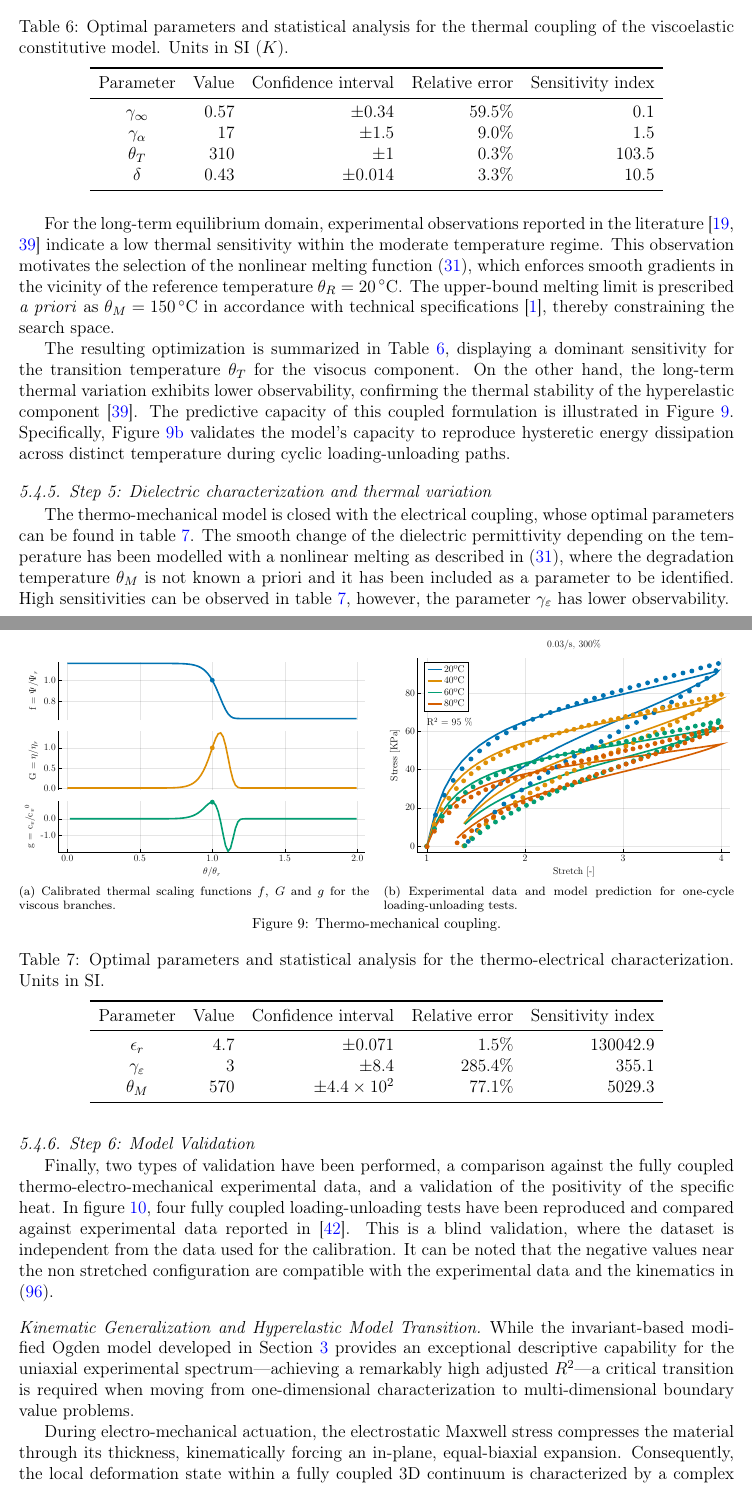
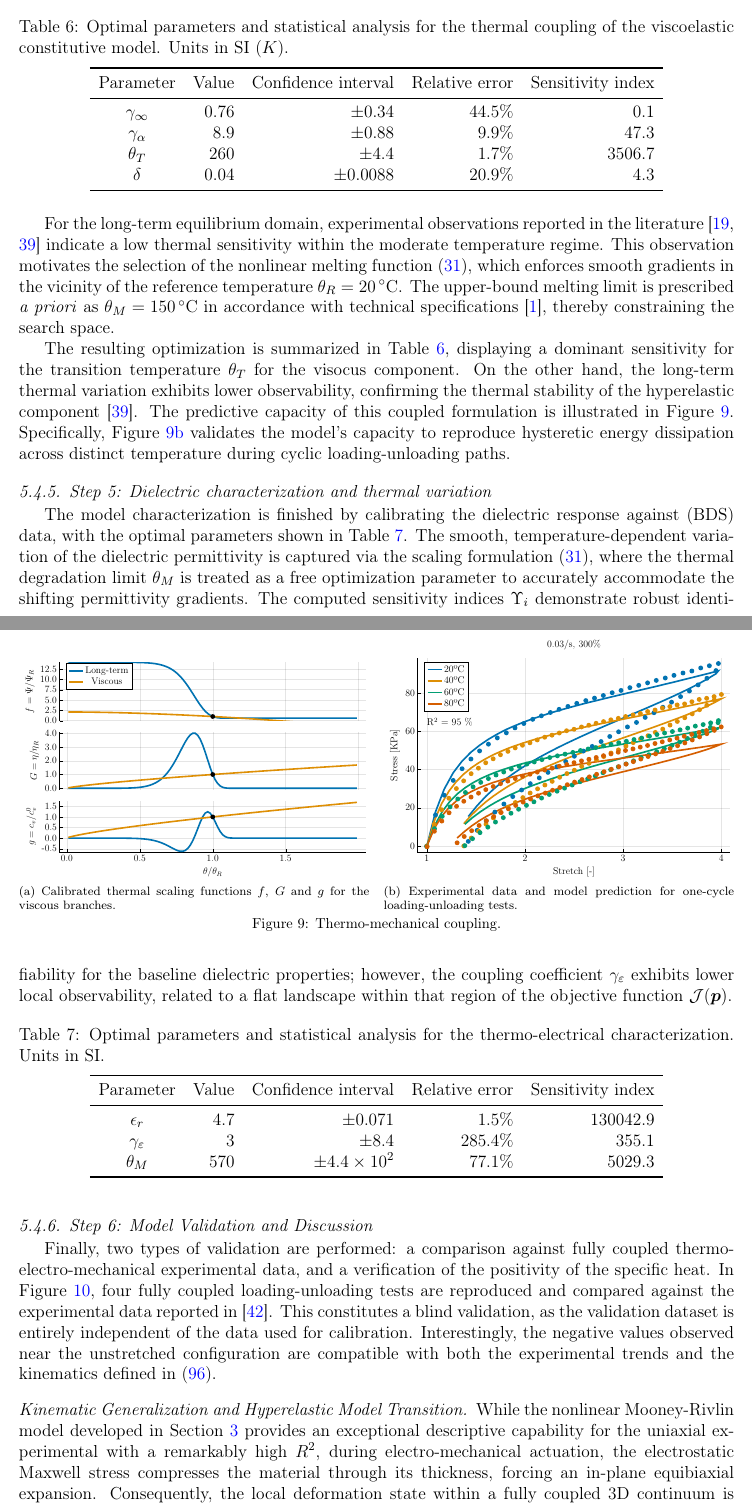
Before and after one commit to miguelmaso/2026-TEM-paper, a LaTeX paper (article/article.tex, which reads article/sections/05_calibration.tex): two parts of pages 34 and 35 of 48, joined at a grey line, cut so that both start at the same text. Compiled offline with pdfLaTeX.

Commit message:
more rewrite

```diff
--- a/article/sections/05_calibration.tex
+++ b/article/sections/05_calibration.tex
@@ -547,10 +547,10 @@ The purely thermo-mechanical characterization stage is concluded by identifying
     \toprule
     Parameter & Value & Confidence interval & Relative error & Sensitivity index \\
     \midrule
-    $\gamma_\infty$ & \num{   0.57} & $\pm\num{ 0.34}$ & $59.5\%$ &    0.1 \\
-    $\gamma_\alpha$ & \num{     17} & $\pm\num{  1.5}$ & $ 9.0\%$ &    1.5 \\
-    $\theta_T     $ & \num{    310} & $\pm\num{    1}$ & $ 0.3\%$ &  103.5 \\
-    $\delta       $ & \num{   0.43} & $\pm\num{0.014}$ & $ 3.3\%$ &   10.5 \\
+    $\gamma_\infty$ & \num{   0.76} & $\pm\num{  0.34}$ & $44.5\%$ &    0.1 \\
+    $\gamma_\alpha$ & \num{    8.9} & $\pm\num{  0.88}$ & $ 9.9\%$ &   47.3 \\
+    $\theta_T     $ & \num{    260} & $\pm\num{   4.4}$ & $ 1.7\%$ & 3506.7 \\
+    $\delta       $ & \num{   0.04} & $\pm\num{0.0088}$ & $20.9\%$ &    4.3 \\
     \bottomrule
   \end{tabular}
 \end{table}
@@ -580,7 +580,7 @@ The predictive capacity of this coupled formulation is illustrated in Figure~\re
 
 \subsubsection{Step 5: Dielectric characterization and thermal variation}
 
-The thermo-mechanical model is closed with the electrical coupling, whose optimal parameters can be found in table \ref{tab:thermo_elec_characterization}. The smooth change of the dielectric permittivity depending on the temperature has been modelled with a nonlinear melting as described in \eqref{eqn:thermal_function_f_melting}, where the degradation temperature $\theta_M$ is not known a priori and it has been included as a parameter to be identified. High sensitivities can be observed in table \ref{tab:thermo_elec_characterization}, however, the parameter $\gamma_\varepsilon$ has lower observability.
+The model characterization is finished by calibrating the dielectric response against (BDS) data, with the optimal parameters shown in Table~\ref{tab:thermo_elec_characterization}. The smooth, temperature-dependent variation of the dielectric permittivity is captured via the scaling formulation~\eqref{eqn:thermal_function_f_melting}, where the thermal degradation limit $\theta_M$ is treated as a free optimization parameter to accurately accommodate the shifting permittivity gradients. The computed sensitivity indices $\Upsilon_i$ demonstrate robust identifiability for the baseline dielectric properties; however, the coupling coefficient $\gamma_\varepsilon$ exhibits lower local observability, related to a flat landscape within that region of the objective function $\mathcal{J}(\vect{p})$.
 
 \begin{table}[htbp]
   \centering
@@ -598,10 +598,9 @@ The thermo-mechanical model is closed with the electrical coupling, whose optima
 \end{table}
 
 
+\subsubsection{Step 6: Model Validation and Discussion}
 
-\subsubsection{Step 6: Model Validation}
-
-Finally, two types of validation have been performed, a comparison against the fully coupled thermo-electro-mechanical experimental data, and a validation of the positivity of the specific heat. In figure \ref{fig:fully_coupled_experim}, four fully coupled loading-unloading tests have been reproduced and compared against experimental data reported in \cite{Mehnert2021a}. This is a blind validation, where the dataset is independent from the data used for the calibration. It can be noted that the negative values near the non stretched configuration are compatible with the experimental data and the kinematics in \eqref{eqn:F_thermo_electro_mech}.
+Finally, two types of validation are performed: a comparison against fully coupled thermo-electro-mechanical experimental data, and a verification of the positivity of the specific heat. In Figure \ref{fig:fully_coupled_experim}, four fully coupled loading-unloading tests are reproduced and compared against the experimental data reported in \cite{Mehnert2021a}. This constitutes a blind validation, as the validation dataset is entirely independent of the data used for calibration. Interestingly, the negative values observed near the unstretched configuration are compatible with both the experimental trends and the kinematics defined in \eqref{eqn:F_thermo_electro_mech}.
 
 
 \begin{figure}[htbp]
@@ -612,10 +611,8 @@ Finally, two types of validation have been performed, a comparison against the f
 \end{figure}
 
 
-
 \paragraph{Kinematic Generalization and Hyperelastic Model Transition}
 \label{sec:model_transition}
+While the nonlinear Mooney-Rivlin model developed in Section \ref{sec:constitutive equations} provides an exceptional descriptive capability for the uniaxial experimental with a remarkably high $R^2$,
+during electro-mechanical actuation, the electrostatic Maxwell stress compresses the material through its thickness, forcing an in-plane equibiaxial expansion. Consequently, the local deformation state within a fully coupled 3D continuum is characterized by a complex superposition of uniaxial tension and biaxial extension, resulting in a state outside the space of experimental testing. It is well recognized in rubber elasticity that hyperelastic formulations utilizing the second invariant $I_2$ are highly sensitive to data limitations; when calibrated strictly on uniaxial datasets, their extrapolation to multi-axial deformation states frequently triggers material instabilities or unphysical softening.
 
-While the invariant-based modified Ogden model developed in Section \ref{sec:constitutive equations} provides an exceptional descriptive capability for the uniaxial experimental spectrum—achieving a remarkably high adjusted $R^2$—a critical transition is required when moving from one-dimensional characterization to multi-dimensional boundary value problems.
-
-During electro-mechanical actuation, the electrostatic Maxwell stress compresses the material through its thickness, kinematically forcing an in-plane, equal-biaxial expansion. Consequently, the local deformation state within a fully coupled 3D continuum is characterized by a complex superposition of uniaxial tension and biaxial extension. It is well recognized in rubber elasticity that hyperelastic formulations utilizing the second invariant $I_2$ are highly sensitive to data limitations; when calibrated strictly on uniaxial datasets, their extrapolation to multi-axial deformation states frequently triggers material instabilities or unphysical softening.
```
Also changed, not shown: article/sections/02_constitutive_eq.tex (+1 -1 lines), article/sections/06a_membrane.tex (+2 -22 lines), article/figures/viscous_thermal_laws.pdf, article/sections/05_calibration.tex (6 more changed lines), 2 other files.
